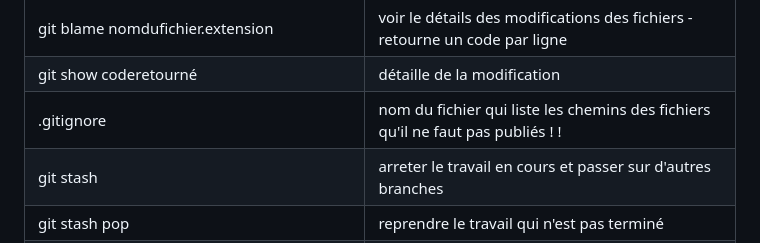
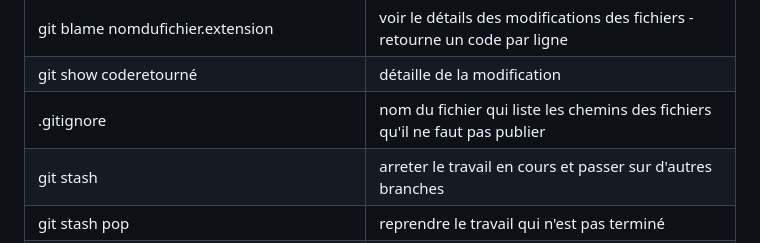
Before and after one commit to ProjetsMerlin/Dolphin, a Markdown page: README.md, the part around the change. Rendered like a GitHub page.

```diff
--- a/README.md
+++ b/README.md
@@ -45,7 +45,7 @@ command git :
 |   git merge brancheB  |   met à jour la branche actuelle vers la branche détaillée    |
 |   git blame nomdufichier.extension    |   voir le détails des modifications des fichiers - retourne un code par ligne |
 |   git show coderetourné   |   détaille de la modification |
-|   .gitignore  |   nom du fichier qui liste les chemins des fichiers qu'il ne faut pas publiés !   !
+|   .gitignore  |   nom du fichier qui liste les chemins des fichiers qu'il ne faut pas publier |
 |   git stash   |   arreter le travail en cours et passer sur d'autres branches|    |
 |   git stash pop   |   reprendre le travail qui n'est pas terminé  |
 |   git stash apply |   la commande stash pop delete stash. Pour la garder, ajouter apply   |
```
